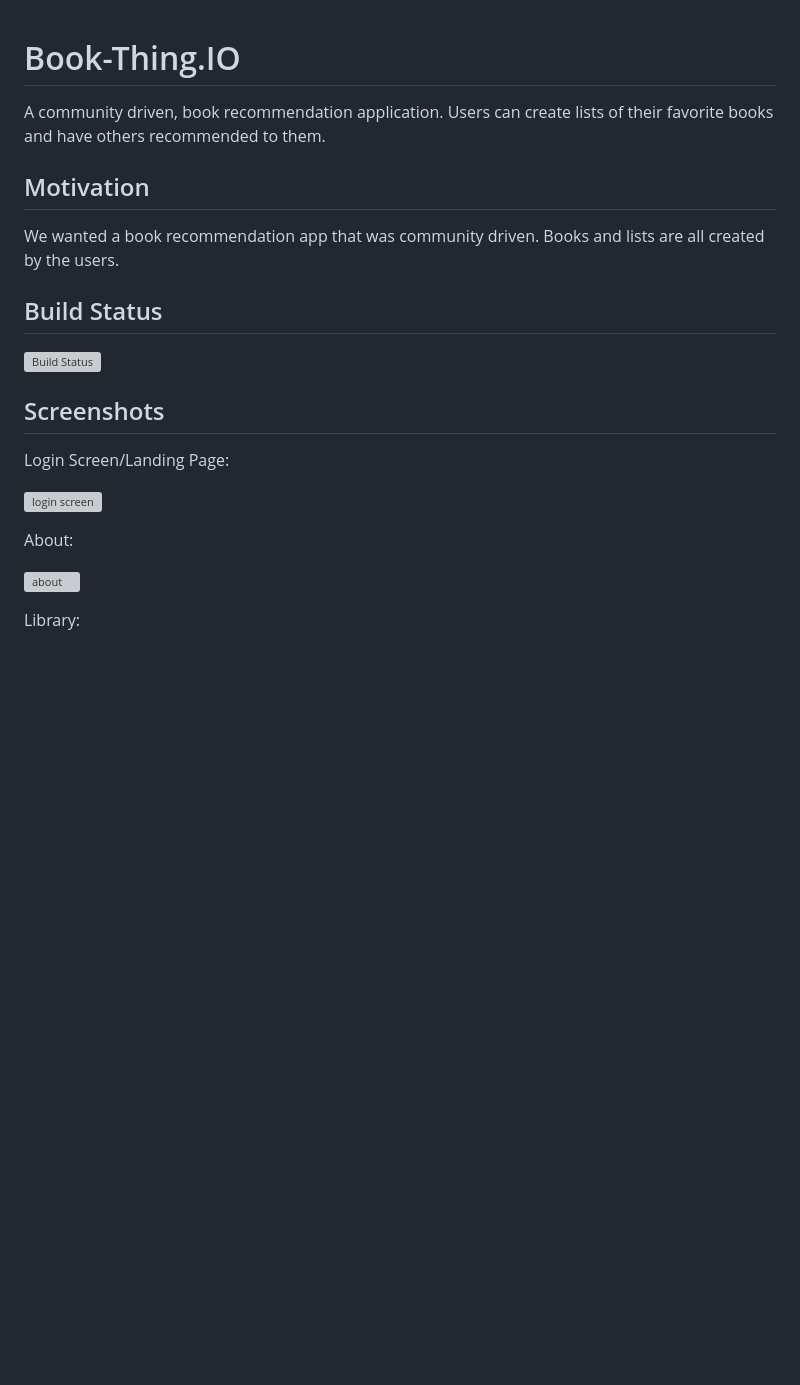
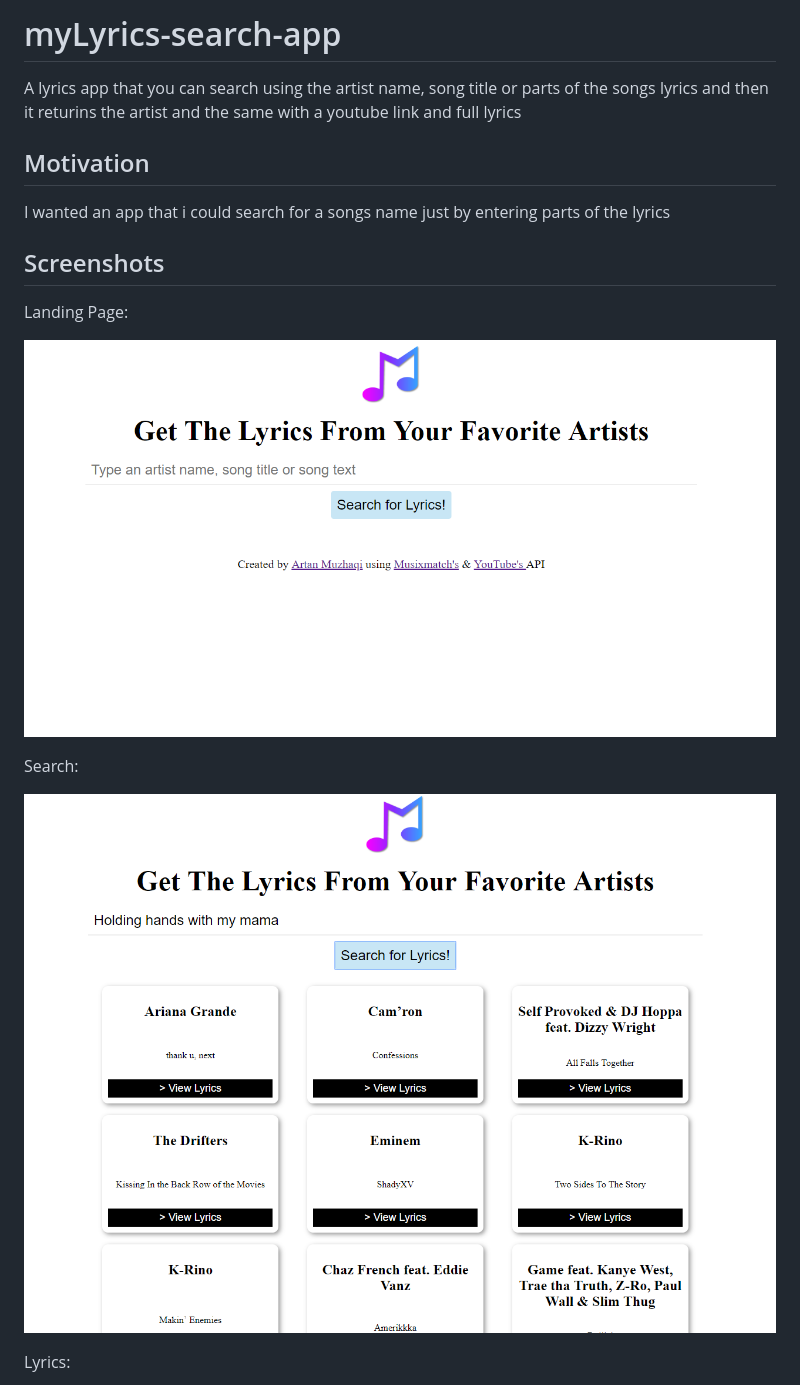
Before and after one commit to muzhaqi16/myLyrics-search-app, a Markdown page: README.md, the part around the change printed below. Rendered like a GitHub page; pictures changed too: front-page.png (added), search-result.png (added); blank space fills up the shorter version; grey boxes are pictures that could not be loaded.

```diff
--- a/README.md
+++ b/README.md
@@ -1,30 +1,20 @@
-<!-- # book-thing.io
+<!-- # myLyrics-search-app-->
+# myLyrics-search-app
 
-Initial wireframes:
-
-https://wireframe.cc/x0a8I9
-
-https://wireframe.cc/6oVXTU -->
-# Book-Thing.IO
-
-A community driven, book recommendation application. Users can create lists of their favorite books and have others recommended to them.
+A lyrics app that you can search using the artist name, song title or parts of the songs lyrics and then it returins the artist and the same with a youtube link and full lyrics
 
 ## Motivation
 
-We wanted a book recommendation app that was community driven. Books and lists are all created by the users.
-
-## Build Status
-
-![Build Status](https://travis-ci.org/thinkful-c11/book-thing.io.svg?branch=master)
+I wanted an app that i could search for a songs name just by entering parts of the lyrics
 
 ## Screenshots
-Login Screen/Landing Page:
+Landing Page:
 
-![login screen](screenshots/login.png)
+![front page](front-page.png)
 
-About:
+Search:
 
-![about](screenshots/about.png)
+![search](search-result.png)
 
-Library:
+Lyrics:
 
```
Also changed, not shown: other parts of README.md (+22 -52 lines), lyrics.png (added).
